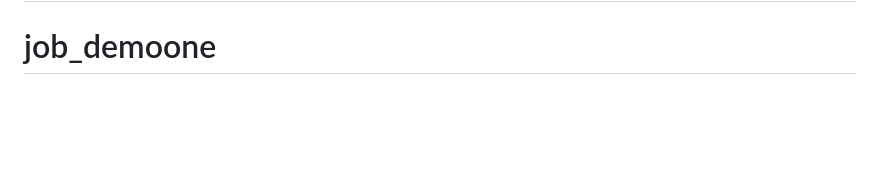
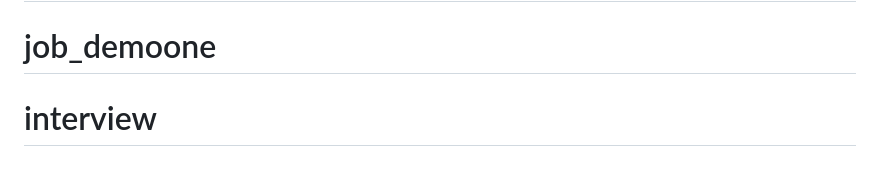
Before and after one commit to owais-gitcom/check, a Markdown page: README.md, the part around the change. GitHub-like rendering; blank space fills up the shorter version.

```diff
--- a/README.md
+++ b/README.md
@@ -70,3 +70,4 @@ This section has moved here: [https://facebook.github.io/create-react-app/docs/d
 This section has moved here: [https://facebook.github.io/create-react-app/docs/troubleshooting#npm-run-build-fails-to-minify](https://facebook.github.io/create-react-app/docs/troubleshooting#npm-run-build-fails-to-minify)
 # job_demoone
 # job_demoone
+# interview
```
